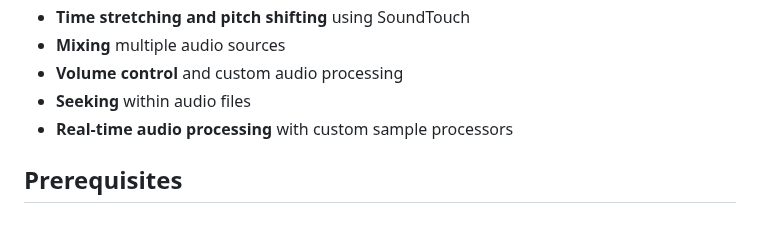
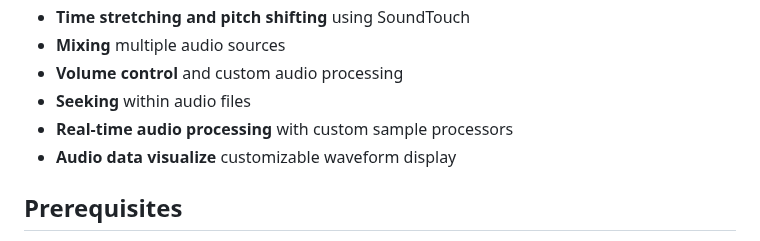
Before and after one commit to ModernMube/OwnAudioSharp, a Markdown page: OwnaudioSrc/README.md, the part around the change. GitHub-like rendering.

```diff
--- a/OwnaudioSrc/README.md
+++ b/OwnaudioSrc/README.md
@@ -12,6 +12,7 @@ Ownaudio is a cross-platform C# audio library that provides a high-level API for
 - **Volume control** and custom audio processing
 - **Seeking** within audio files
 - **Real-time audio processing** with custom sample processors
+- **Audio data visualize** customizable waveform display
 
 ## Prerequisites
 
```
Also changed, not shown: README.md (+59 -0 lines).
